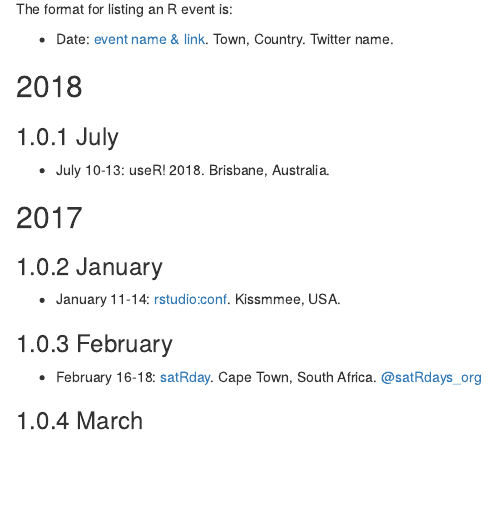
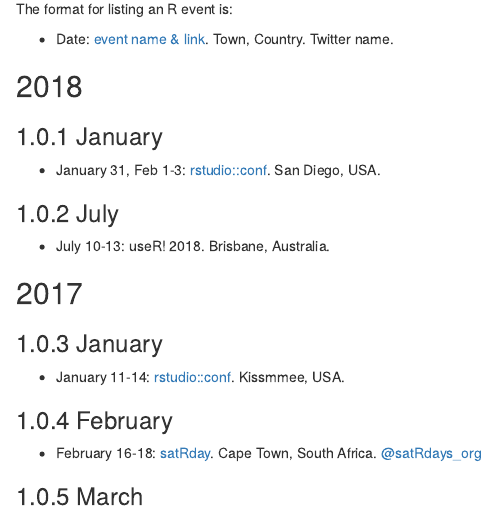
Before and after one commit to jumpingrivers/meetingsR, an R Markdown document (01-events.Rmd): the page in a window 1100 px wide, from 70 px down. Rendered offline with R 4.5, knitr and Pandoc, with nearby package versions; drawn as R Markdown's standard HTML page in place of the format the file asks for.

Commit message:
Added @rstudio conference

```diff
--- a/01-events.Rmd
+++ b/01-events.Rmd
@@ -10,6 +10,10 @@
 
 ## 2018 {-}
 
+### January
+
+  * January 31, Feb 1-3: [rstudio::conf](https://www.rstudio.com/conference/). San Diego, USA.
+
 ### July
 
   * July 10-13: useR! 2018. Brisbane, Australia.
@@ -18,7 +22,7 @@
 
 ### January
 
-  * January 11-14: [rstudio:conf](https://www.rstudio.com/conference/). Kissmmee, USA.
+  * January 11-14: [rstudio::conf](https://www.rstudio.com/conference/). Kissmmee, USA.
 
 ### February
 
```
